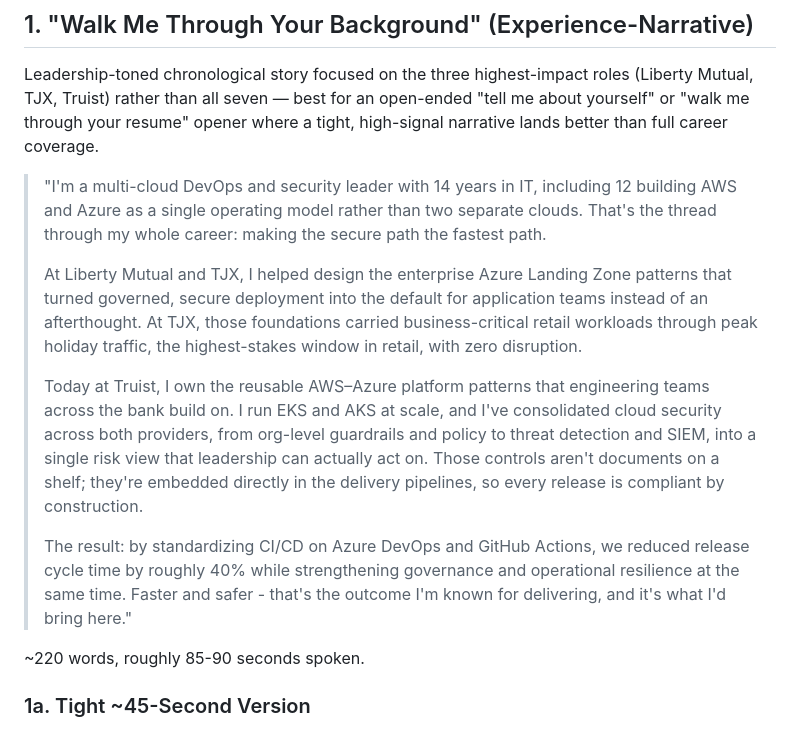
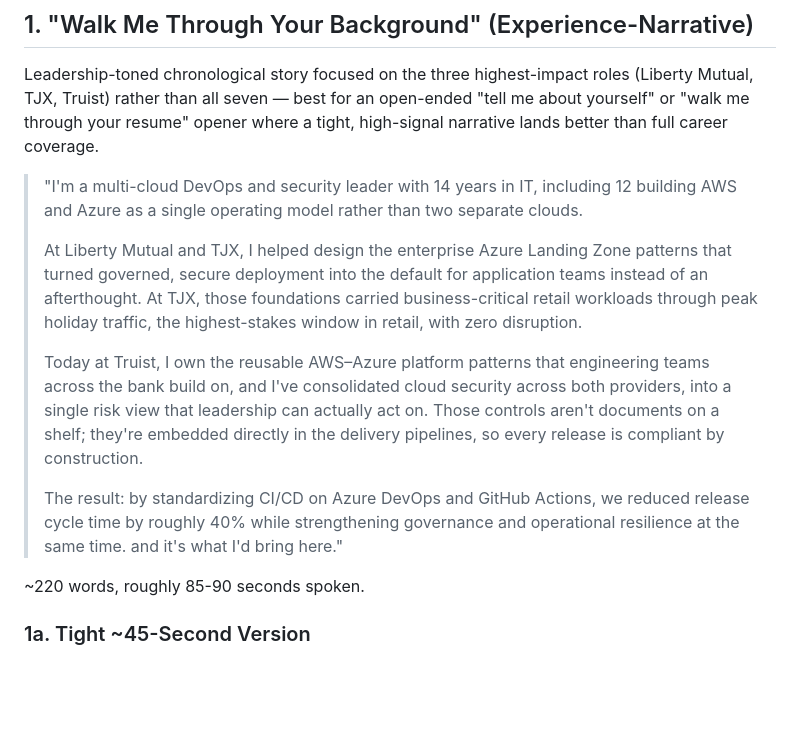
Before and after one commit to Olalekog/learning, a Markdown page: Resume/Tech_Consulting/Elevator-Pitch.md, the part around the change. Rendered like a GitHub page; blank space fills up the shorter version.

```diff
--- a/Resume/Tech_Consulting/Elevator-Pitch.md
+++ b/Resume/Tech_Consulting/Elevator-Pitch.md
@@ -15,8 +15,7 @@ career coverage.
 
 > "I'm a multi-cloud DevOps and security leader with 14 years in IT,
 > including 12 building AWS and Azure as a single operating model
-> rather than two separate clouds. That's the thread through my whole
-> career: making the secure path the fastest path.
+> rather than two separate clouds.
 >
 > At Liberty Mutual and TJX, I helped design the enterprise Azure
 > Landing Zone patterns that turned governed, secure deployment into
@@ -26,10 +25,9 @@ career coverage.
 > with zero disruption.
 >
 > Today at Truist, I own the reusable AWS–Azure platform patterns that
-> engineering teams across the bank build on. I run EKS and AKS at
-> scale, and I've consolidated cloud security across both providers,
-> from org-level guardrails and policy to threat detection and SIEM,
-> into a single risk view that leadership can actually act on. Those
+> engineering teams across the bank build on,
+>  and I've consolidated cloud security across both providers,
+>  into a single risk view that leadership can actually act on. Those
 > controls aren't documents on a shelf; they're embedded directly in
 > the delivery pipelines, so every release is compliant by
 > construction.
@@ -37,7 +35,7 @@ career coverage.
 > The result: by standardizing CI/CD on Azure DevOps and GitHub
 > Actions, we reduced release cycle time by roughly 40% while
 > strengthening governance and operational resilience at the same
-> time. Faster and safer - that's the outcome I'm known for delivering,
+> time.
 > and it's what I'd bring here."
 
 ~220 words, roughly 85-90 seconds spoken.
```
